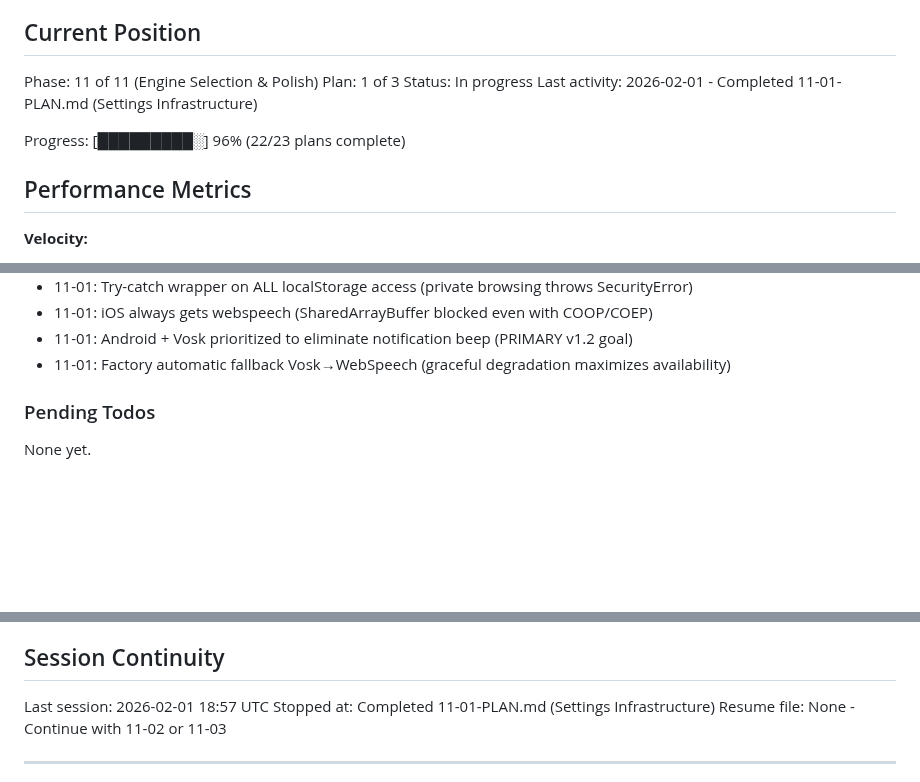
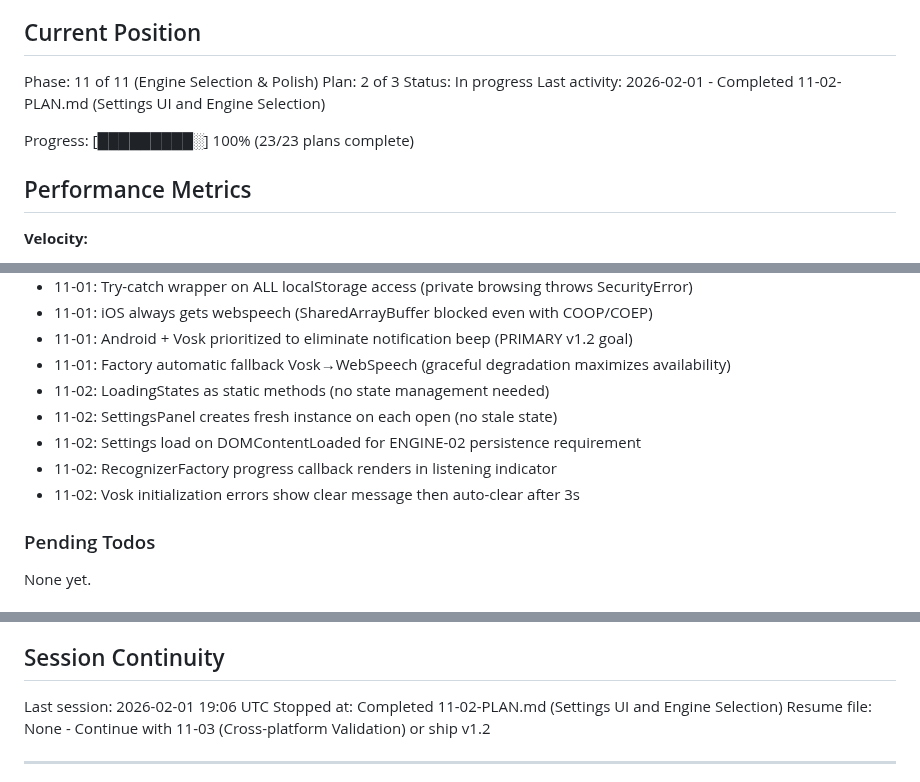
Before and after one commit to brentpenman/teleprompter, a Markdown page: .planning/STATE.md, 3 parts joined by grey strips. Rendered like a GitHub page; blank space fills up the shorter version.

Commit message:
docs(11-02): complete Settings UI and Engine Selection plan
Tasks completed: 3/3
- Task 1: Create LoadingStates UI components
- Task 2: Create SettingsPanel UI
- Task 3: Integrate engine selection into main app

SUMMARY: .planning/phases/11-engine-selection-polish/11-02-SUMMARY.md

🤖 Generated with [Claude Code](https://claude.com/claude-code)

Co-Authored-By: Claude <noreply@anthropic.com>

```diff
--- a/.planning/STATE.md
+++ b/.planning/STATE.md
@@ -10,11 +10,11 @@ See: .planning/PROJECT.md (updated 2026-02-01)
 ## Current Position
 
 Phase: 11 of 11 (Engine Selection & Polish)
-Plan: 1 of 3
+Plan: 2 of 3
 Status: In progress
-Last activity: 2026-02-01 - Completed 11-01-PLAN.md (Settings Infrastructure)
+Last activity: 2026-02-01 - Completed 11-02-PLAN.md (Settings UI and Engine Selection)
 
-Progress: [█████████░] 96% (22/23 plans complete)
+Progress: [█████████░] 100% (23/23 plans complete)
 
 ## Performance Metrics
 
@@ -74,6 +74,11 @@ Recent decisions affecting v1.2 work:
 - 11-01: iOS always gets webspeech (SharedArrayBuffer blocked even with COOP/COEP)
 - 11-01: Android + Vosk prioritized to eliminate notification beep (PRIMARY v1.2 goal)
 - 11-01: Factory automatic fallback Vosk→WebSpeech (graceful degradation maximizes availability)
+- 11-02: LoadingStates as static methods (no state management needed)
+- 11-02: SettingsPanel creates fresh instance on each open (no stale state)
+- 11-02: Settings load on DOMContentLoaded for ENGINE-02 persistence requirement
+- 11-02: RecognizerFactory progress callback renders in listening indicator
+- 11-02: Vosk initialization errors show clear message then auto-clear after 3s
 
 ### Pending Todos
 
@@ -97,8 +102,8 @@ None yet.
 
 ## Session Continuity
 
-Last session: 2026-02-01 18:57 UTC
-Stopped at: Completed 11-01-PLAN.md (Settings Infrastructure)
-Resume file: None - Continue with 11-02 or 11-03
+Last session: 2026-02-01 19:06 UTC
+Stopped at: Completed 11-02-PLAN.md (Settings UI and Engine Selection)
+Resume file: None - Continue with 11-03 (Cross-platform Validation) or ship v1.2
 
 ---
```
Also changed, not shown: other parts of .planning/STATE.md (+1 -1 lines), 1 other file.
